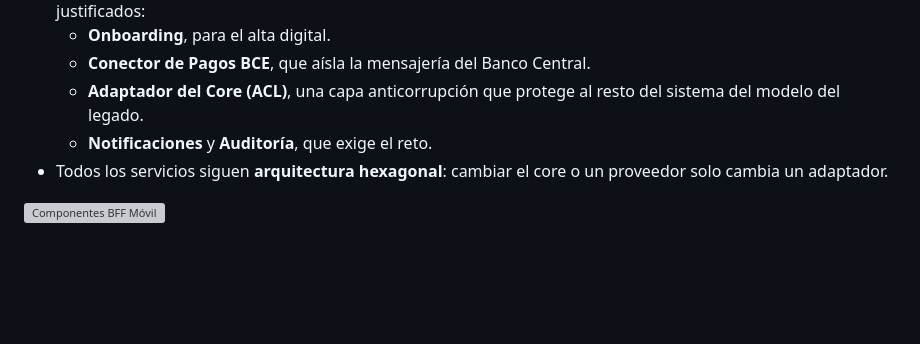
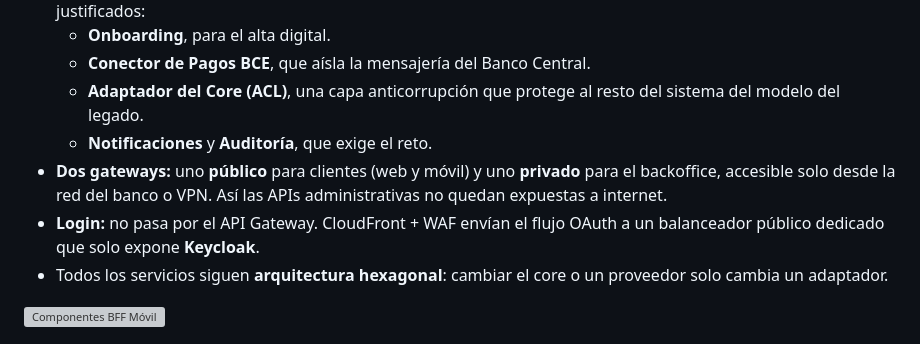
Before and after one commit to bsmm1995/digital-banking-platform1111, a Markdown page: docs/01-justificaciones.md, the part around the change. Rendered like a GitHub page; blank space fills up the shorter version; grey boxes are pictures that could not be loaded.

Commit message:
Infra: camino de login, API Gateway privado para backoffice y namespaces en EKS
Co-Authored-By: Claude Opus 5.5 <noreply@anthropic.com>
Claude-Session: https://claude.ai/code/session_012XfV8xRKX4eGmGCa41hgAG

```diff
--- a/docs/01-justificaciones.md
+++ b/docs/01-justificaciones.md
@@ -21,6 +21,8 @@
   - **Conector de Pagos BCE**, que aísla la mensajería del Banco Central.
   - **Adaptador del Core (ACL)**, una capa anticorrupción que protege al resto del sistema del modelo del legado.
   - **Notificaciones** y **Auditoría**, que exige el reto.
+- **Dos gateways:** uno **público** para clientes (web y móvil) y uno **privado** para el backoffice, accesible solo desde la red del banco o VPN. Así las APIs administrativas no quedan expuestas a internet.
+- **Login:** no pasa por el API Gateway. CloudFront + WAF envían el flujo OAuth a un balanceador público dedicado que solo expone **Keycloak**.
 - Todos los servicios siguen **arquitectura hexagonal**: cambiar el core o un proveedor solo cambia un adaptador.
 
 ![Componentes BFF Móvil](../c4/diagramas/03-componentes-bff-movil.png)
```
Also changed, not shown: docs/02-consideraciones-tecnicas.md (+1 -0 lines), infra/infraestructura-aws.png, 1 other file.
